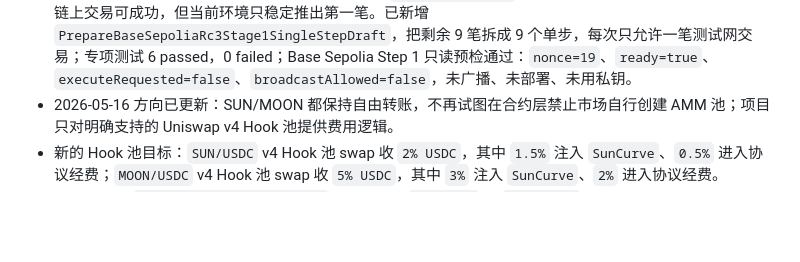
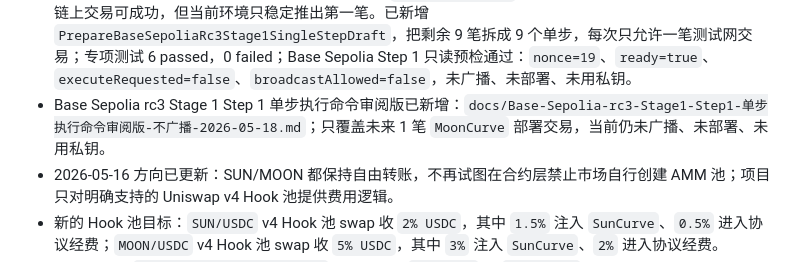
Before and after one commit to pagestinettnep23-ux/sun-moon, a Markdown page: README.md, the part around the change. GitHub-like rendering; blank space fills up the shorter version.

Commit message:
add sepolia stage1 step1 command review

```diff
--- a/README.md
+++ b/README.md
@@ -77,6 +77,7 @@
 - owner 已给出完整 recovery 批准语句；Base Sepolia rc3 Stage 1 recovery 真正执行命令审阅版（不广播）已新增：`docs/Base-Sepolia-rc3-Stage1-recovery真正执行命令审阅版-不广播-2026-05-18.md`；当前只准备命令审阅版，本轮未广播、未部署、未用私钥。
 - 2026-05-18 recovery 浏览器钱包执行再次中断后，链上确认 recovery 第 1 笔已完成：`MOON_TOKEN=0x92dC3B8056cA62A7dbc5c1C339891B45463bEe71`，交易 `0x8b5d7b459c9eaa2d5e25236749d96e498a97a8407f3bd6c8e8556ecfce237e31` 成功；`SEPOLIA_DEPLOYER nonce=19`。已新增 `PrepareBaseSepoliaRc3Stage1RecoveryContinuationDraft` 只恢复剩余 9 笔，原 10 笔 recovery 脚本不得重跑；continuation 只读检查通过，未继续广播、未用私钥。
 - 2026-05-18 已确认 Stage 1 不能一次跑完的原因是 `forge --browser` 浏览器钱包多笔连续签名流程不稳定：链上交易可成功，但当前环境只稳定推出第一笔。已新增 `PrepareBaseSepoliaRc3Stage1SingleStepDraft`，把剩余 9 笔拆成 9 个单步，每次只允许一笔测试网交易；专项测试 6 passed，0 failed；Base Sepolia Step 1 只读预检通过：`nonce=19`、`ready=true`、`executeRequested=false`、`broadcastAllowed=false`，未广播、未部署、未用私钥。
+- Base Sepolia rc3 Stage 1 Step 1 单步执行命令审阅版已新增：`docs/Base-Sepolia-rc3-Stage1-Step1-单步执行命令审阅版-不广播-2026-05-18.md`；只覆盖未来 1 笔 `MoonCurve` 部署交易，当前仍未广播、未部署、未用私钥。
 - 2026-05-16 方向已更新：SUN/MOON 都保持自由转账，不再试图在合约层禁止市场自行创建 AMM 池；项目只对明确支持的 Uniswap v4 Hook 池提供费用逻辑。
 - 新的 Hook 池目标：`SUN/USDC` v4 Hook 池 swap 收 `2% USDC`，其中 `1.5%` 注入 `SunCurve`、`0.5%` 进入协议经费；`MOON/USDC` v4 Hook 池 swap 收 `5% USDC`，其中 `3%` 注入 `SunCurve`、`2%` 进入协议经费。
 - 本地已新增 `BaseSunMoonUsdcFeeV4Hook`，统一支持 `SUN/USDC` 和 `MOON/USDC` 两类 USDC 计费 v4 Hook 池，并覆盖自由转账、SunCurve/MoonCurve mint/burn 兼容、2%/5% 收费、白名单和 renounce 后配置锁定测试。
```
Also changed, not shown: docs/Base-Sepolia-rc3-Stage1-Step1-单步执行命令审阅版-不广播-2026-05-18.md (added, +119 -0 lines), docs/安全检查清单.md (+1 -0 lines).
